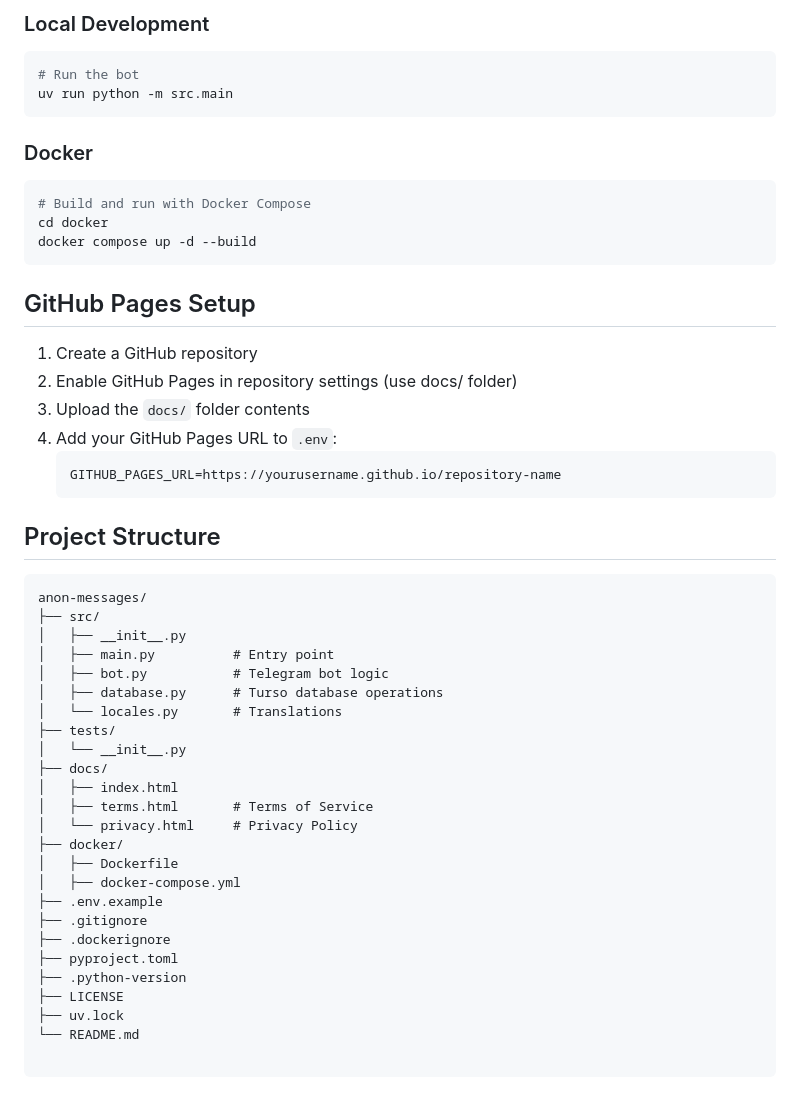
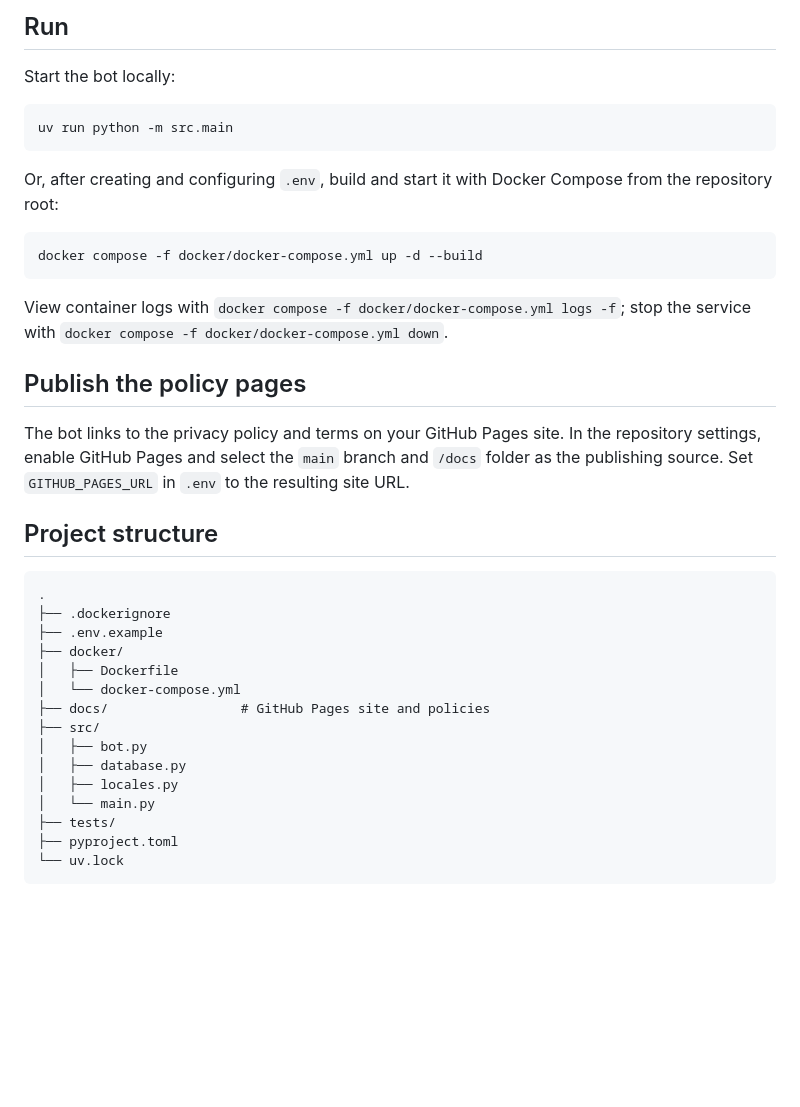
Before and after one commit to timur-coding-guy/Anonymous-Messages, a Markdown page: README.md, the part around one of its changes. Rendered like a GitHub page; blank space fills up the shorter version.

````diff
--- a/README.md
+++ b/README.md
@@ -87,55 +61,40 @@ turso db tokens create your-name-of-database
 
-### Local Development
+## Run
+
+Start the bot locally:
 
 ```bash
-# Run the bot
 uv run python -m src.main
 ```
 
-### Docker
+Or, after creating and configuring `.env`, build and start it with Docker Compose from the repository root:
 
 ```bash
-# Build and run with Docker Compose
-cd docker
-docker compose up -d --build
+docker compose -f docker/docker-compose.yml up -d --build
 ```
 
-## GitHub Pages Setup
+View container logs with `docker compose -f docker/docker-compose.yml logs -f`; stop the service with `docker compose -f docker/docker-compose.yml down`.
 
-1. Create a GitHub repository
-2. Enable GitHub Pages in repository settings (use docs/ folder)
-3. Upload the `docs/` folder contents
-4. Add your GitHub Pages URL to `.env`:
-   ```
-   GITHUB_PAGES_URL=https://yourusername.github.io/repository-name
-   ```
+## Publish the policy pages
 
-## Project Structure
+The bot links to the privacy policy and terms on your GitHub Pages site. In the repository settings, enable GitHub Pages and select the `main` branch and `/docs` folder as the publishing source. Set `GITHUB_PAGES_URL` in `.env` to the resulting site URL.
 
-```
-anon-messages/
-├── src/
-│   ├── __init__.py
-│   ├── main.py          # Entry point
-│   ├── bot.py           # Telegram bot logic
-│   ├── database.py      # Turso database operations
-│   └── locales.py       # Translations
-├── tests/
-│   └── __init__.py
-├── docs/
-│   ├── index.html
-│   ├── terms.html       # Terms of Service
-│   └── privacy.html     # Privacy Policy
+## Project structure
+
+```text
+.
+├── .dockerignore
+├── .env.example
 ├── docker/
 │   ├── Dockerfile
-│   ├── docker-compose.yml
-├── .env.example
-├── .gitignore
-├── .dockerignore
+│   └── docker-compose.yml
+├── docs/                 # GitHub Pages site and policies
+├── src/
+│   ├── bot.py
+│   ├── database.py
+│   ├── locales.py
+│   └── main.py
+├── tests/
 ├── pyproject.toml
-├── .python-version
-├── LICENSE
-├── uv.lock
-└── README.md
-
+└── uv.lock
 ```
````
Also changed, not shown: other parts of README.md (+35 -61 lines).
